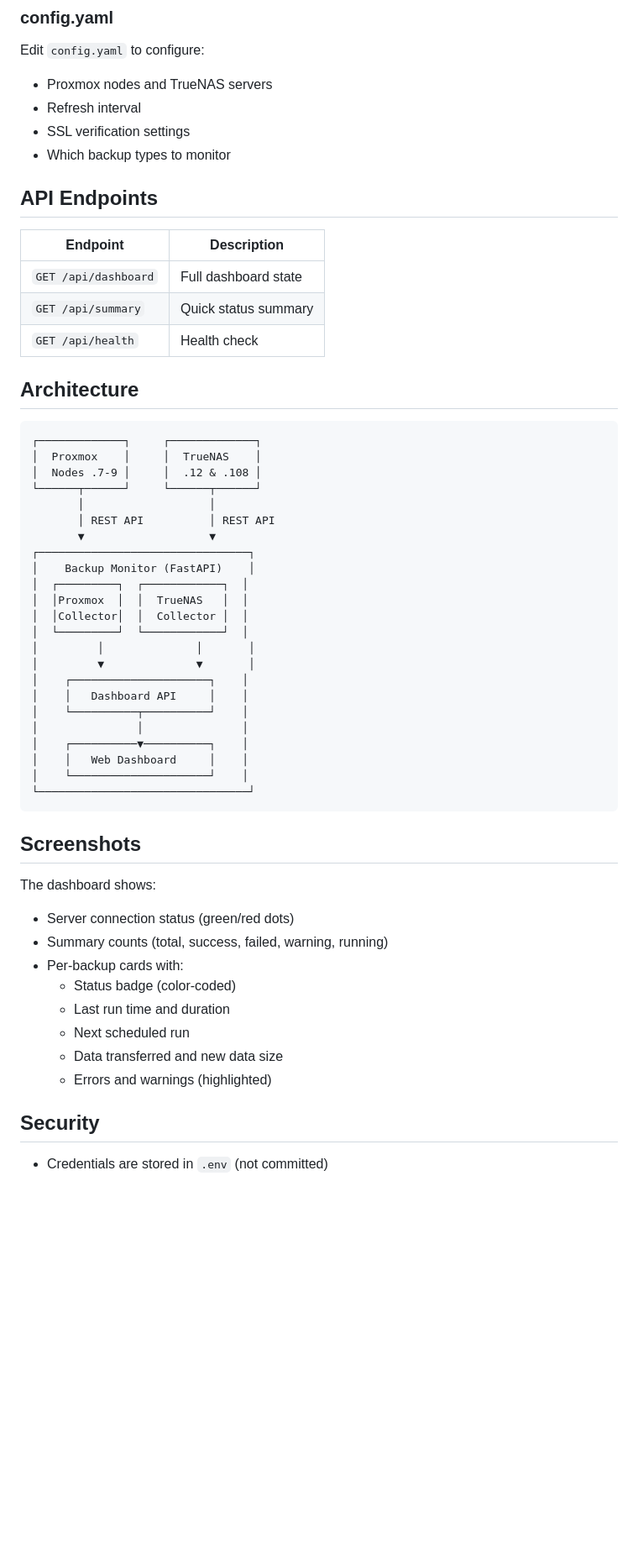
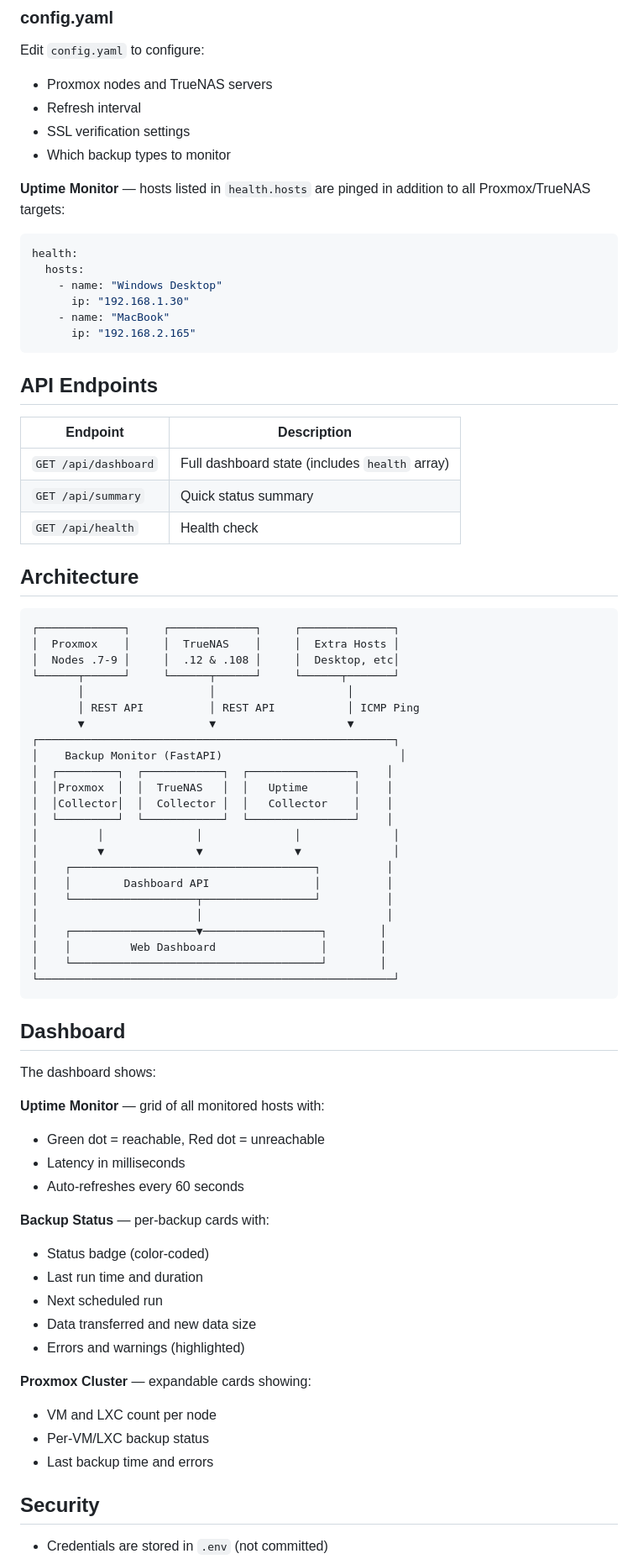
Before and after one commit to EamonMcKiernan05/Backup-Monitor, a Markdown page: README.md, the part around one of its changes. Shown at 84% size. GitHub-like rendering; blank space fills up the shorter version.

Commit message:
Update README with uptime monitor docs

````diff
--- a/README.md
+++ b/README.md
@@ -47,53 +48,73 @@ Edit `config.yaml` to configure:
 - SSL verification settings
 - Which backup types to monitor
 
+**Uptime Monitor** — hosts listed in `health.hosts` are pinged in addition to all Proxmox/TrueNAS targets:
+
+```yaml
+health:
+  hosts:
+    - name: "Windows Desktop"
+      ip: "192.168.1.30"
+    - name: "MacBook"
+      ip: "192.168.2.165"
+```
+
 ## API Endpoints
 
 | Endpoint | Description |
 |----------|-------------|
-| `GET /api/dashboard` | Full dashboard state |
+| `GET /api/dashboard` | Full dashboard state (includes `health` array) |
 | `GET /api/summary` | Quick status summary |
 | `GET /api/health` | Health check |
 
 ## Architecture
 
 ```
-┌─────────────┐     ┌─────────────┐
-│  Proxmox    │     │  TrueNAS    │
-│  Nodes .7-9 │     │  .12 & .108 │
-└──────┬──────┘     └──────┬──────┘
-       │                   │
-       │ REST API          │ REST API
-       ▼                   ▼
-┌────────────────────────────────┐
-│    Backup Monitor (FastAPI)    │
-│  ┌─────────┐  ┌────────────┐  │
-│  │Proxmox  │  │  TrueNAS   │  │
-│  │Collector│  │  Collector │  │
-│  └─────────┘  └────────────┘  │
-│         │              │       │
-│         ▼              ▼       │
-│    ┌─────────────────────┐    │
-│    │   Dashboard API     │    │
-│    └──────────┬──────────┘    │
-│               │               │
-│    ┌──────────▼──────────┐    │
-│    │   Web Dashboard     │    │
-│    └─────────────────────┘    │
-└────────────────────────────────┘
+┌─────────────┐     ┌─────────────┐     ┌──────────────┐
+│  Proxmox    │     │  TrueNAS    │     │  Extra Hosts │
+│  Nodes .7-9 │     │  .12 & .108 │     │  Desktop, etc│
+└──────┬──────┘     └──────┬──────┘     └──────┬───────┘
+       │                   │                    │
+       │ REST API          │ REST API           │ ICMP Ping
+       ▼                   ▼                    ▼
+┌──────────────────────────────────────────────────────┐
+│    Backup Monitor (FastAPI)                           │
+│  ┌─────────┐  ┌────────────┐  ┌────────────────┐    │
+│  │Proxmox  │  │  TrueNAS   │  │   Uptime       │    │
+│  │Collector│  │  Collector │  │   Collector    │    │
+│  └─────────┘  └────────────┘  └────────────────┘    │
+│         │              │              │              │
+│         ▼              ▼              ▼              │
+│    ┌─────────────────────────────────────┐          │
+│    │        Dashboard API                │          │
+│    └───────────────────┬─────────────────┘          │
+│                        │                            │
+│    ┌───────────────────▼──────────────────┐        │
+│    │         Web Dashboard                │        │
+│    └──────────────────────────────────────┘        │
+└──────────────────────────────────────────────────────┘
 ```
 
-## Screenshots
+## Dashboard
 
 The dashboard shows:
-- Server connection status (green/red dots)
-- Summary counts (total, success, failed, warning, running)
-- Per-backup cards with:
-  - Status badge (color-coded)
-  - Last run time and duration
-  - Next scheduled run
-  - Data transferred and new data size
-  - Errors and warnings (highlighted)
+
+**Uptime Monitor** — grid of all monitored hosts with:
+- Green dot = reachable, Red dot = unreachable
+- Latency in milliseconds
+- Auto-refreshes every 60 seconds
+
+**Backup Status** — per-backup cards with:
+- Status badge (color-coded)
+- Last run time and duration
+- Next scheduled run
+- Data transferred and new data size
+- Errors and warnings (highlighted)
+
+**Proxmox Cluster** — expandable cards showing:
+- VM and LXC count per node
+- Per-VM/LXC backup status
+- Last backup time and errors
 
 ## Security
 
````
Also changed, not shown: other parts of README.md (+2 -1 lines).
